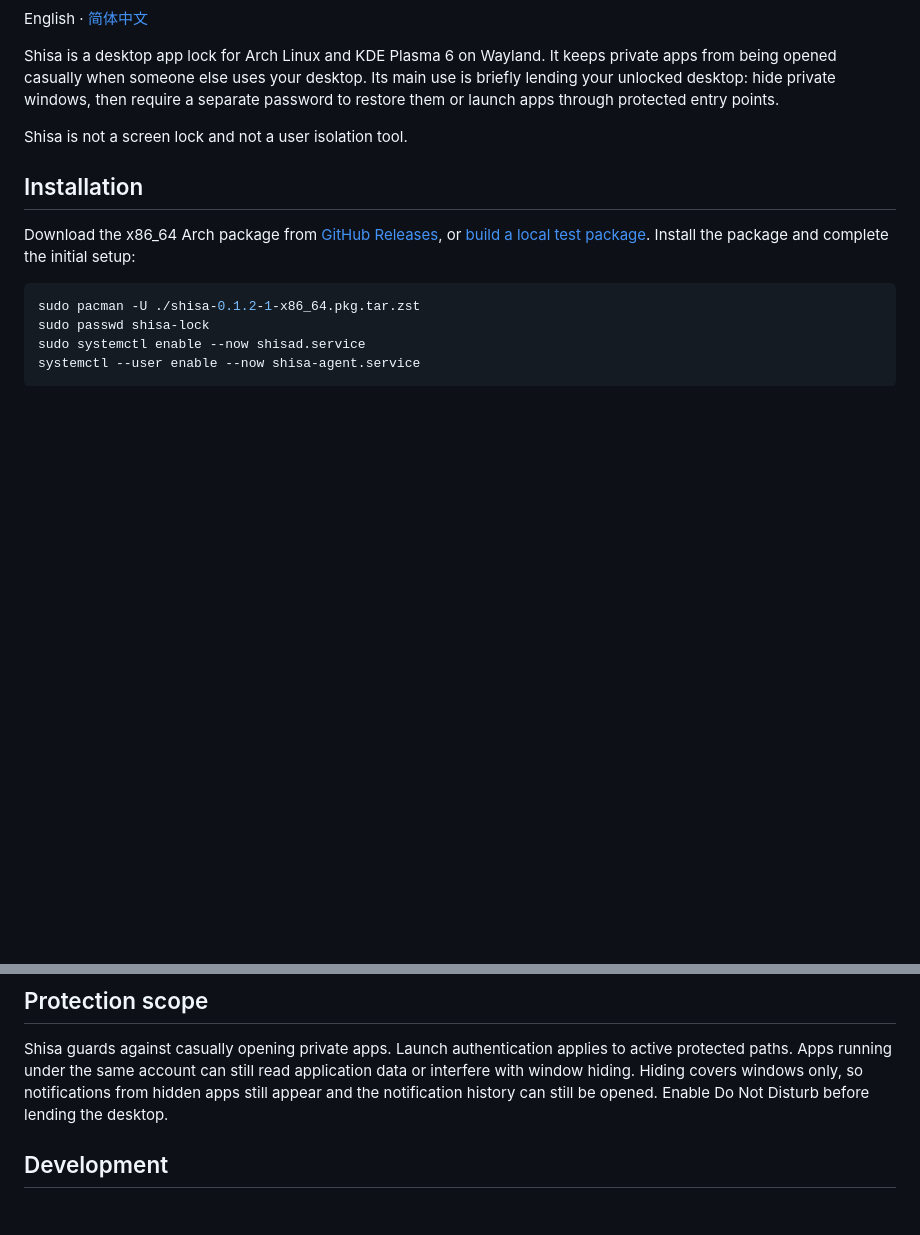
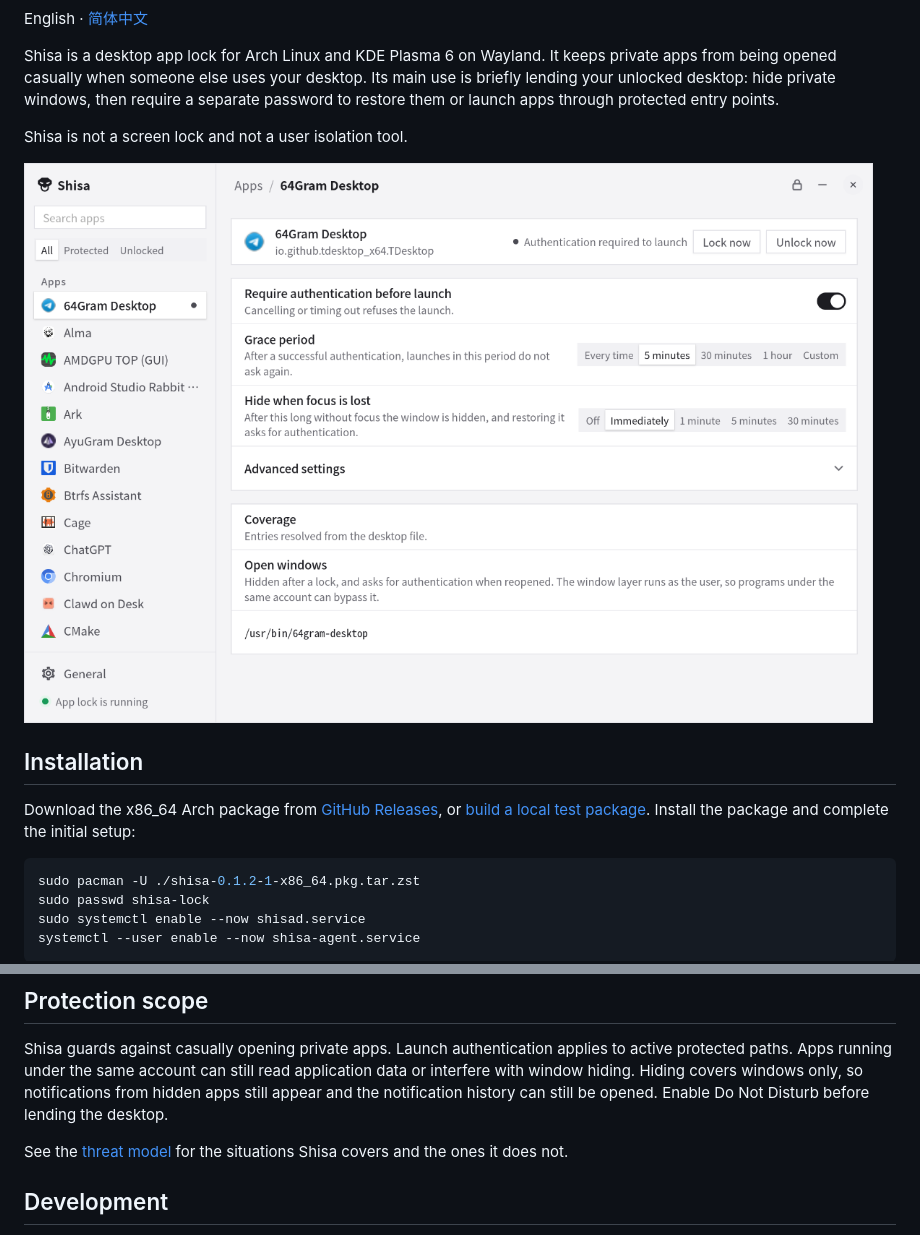
Before and after one commit to RiverOnVenus/Shisa, a Markdown page: README.md, 2 parts joined by grey strips. GitHub-like rendering; pictures changed too: docs/images/settings.png (added); blank space fills up the shorter version.

```diff
--- a/README.md
+++ b/README.md
@@ -5,6 +7,8 @@ English · [简体中文](README.zh-CN.md)
 Shisa is a desktop app lock for Arch Linux and KDE Plasma 6 on Wayland. It keeps private apps from being opened casually when someone else uses your desktop. Its main use is briefly lending your unlocked desktop: hide private windows, then require a separate password to restore them or launch apps through protected entry points.
 
 Shisa is not a screen lock and not a user isolation tool.
+
+![Shisa Settings](docs/images/settings.png)
 
 ## Installation
 
@@ -31,6 +35,8 @@ You can bind `shisa lock` to a KDE keyboard shortcut or enable **Hide when focus
 
 Shisa guards against casually opening private apps. Launch authentication applies to active protected paths. Apps running under the same account can still read application data or interfere with window hiding. Hiding covers windows only, so notifications from hidden apps still appear and the notification history can still be opened. Enable Do Not Disturb before lending the desktop.
 
+See the [threat model](docs/architecture.md#threat-model) for the situations Shisa covers and the ones it does not.
+
 ## Development
 
 Run `cargo test --workspace` to check the Rust workspace. To build the settings app, run `npm ci` and `npm run build` in `gui/shisa-settings`, then run `cargo build --release --features custom-protocol` in `gui/shisa-settings/src-tauri`.
```
Also changed, not shown: other parts of README.md (+2 -0 lines), README.zh-CN.md (+6 -0 lines), docs/images/settings-zh.png (added).
